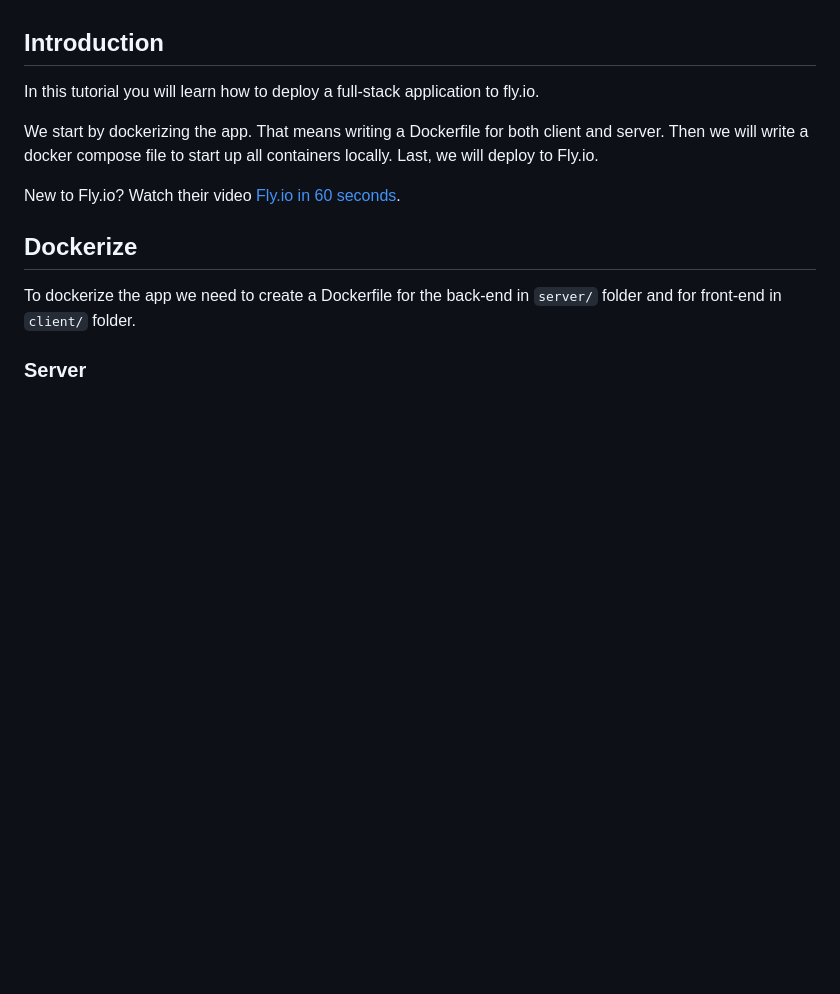
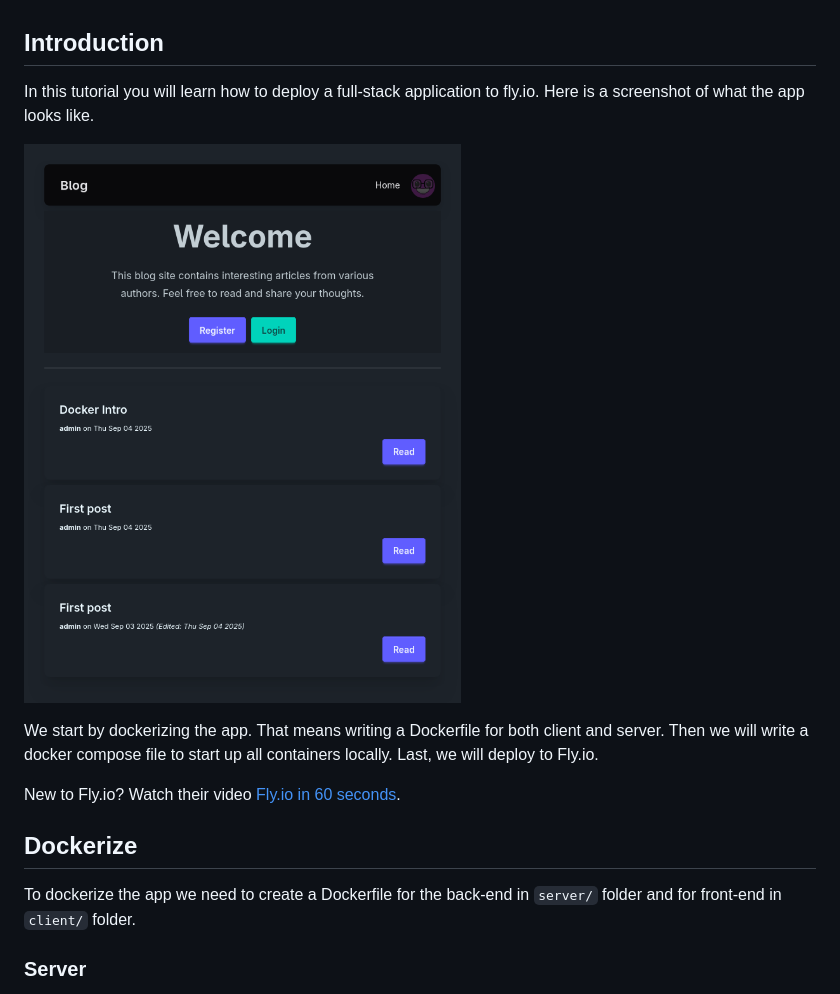
Before and after one commit to rpede/tutorial-deploy-flyio, a Markdown page: README.md, the part around the change. GitHub-like rendering; pictures changed too: docs/result.png (added); blank space fills up the shorter version.

Commit message:
Screeenshot

```diff
--- a/README.md
+++ b/README.md
@@ -18,6 +18,9 @@
 
 In this tutorial you will learn how to deploy a full-stack application to
 fly.io.
+Here is a screenshot of what the app looks like.
+
+![Demo app](./docs/result.png)
 
 We start by dockerizing the app.
 That means writing a Dockerfile for both client and server.
```
